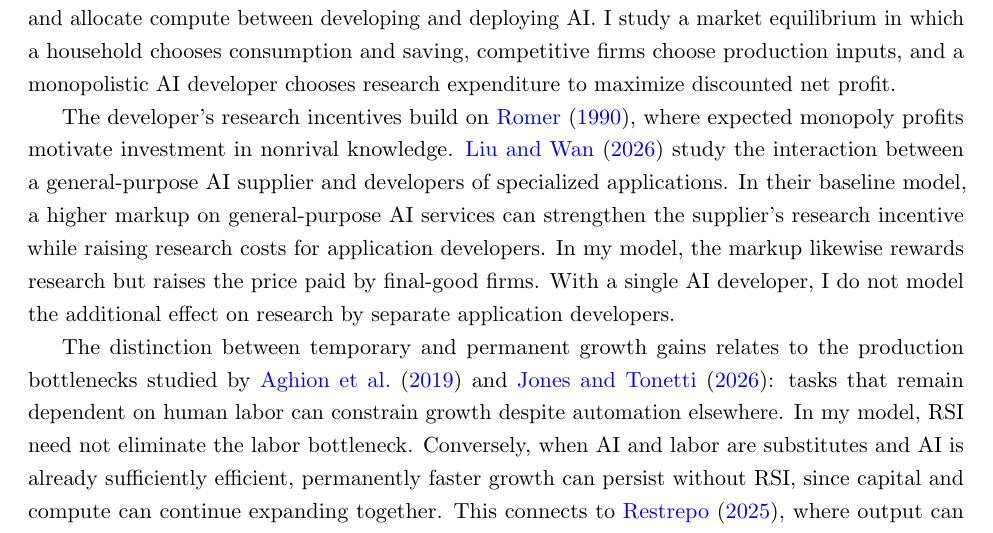
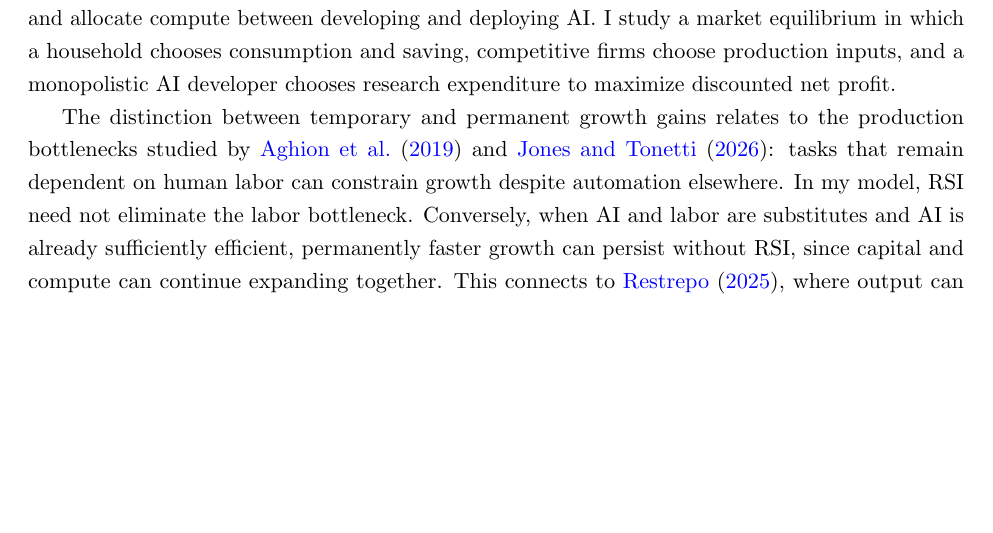
Before and after one commit to oliverpardo1979/ai-growth-and-labor, a LaTeX paper (main_rewrite.tex, which reads sections_rewrite/02_literature.tex): part of page 5 of 95, cut so that both start at the same text, the shorter picture padded with empty space. Compiled offline with pdfLaTeX.

Commit message:
Remove redundant monopoly incentives paragraph from related literature

```diff
--- a/sections_rewrite/02_literature.tex
+++ b/sections_rewrite/02_literature.tex
@@ -3,16 +3,6 @@
 
 My model shares the feedback between AI development and economic growth studied by \citet{davidsonetal2026}, \citet{jonestonetti2026}, and \citet{erdiletal2025gate}: better AI raises output, expanding the resources available for further AI development. My model also allows better AI to improve research itself through RSI, a technological feedback related to the automation of research in \citet{davidsonetal2026} and \citet{jonestonetti2026}. The models differ in how saving and research expenditure are determined. Davidson et al. and Jones and Tonetti take saving and research allocation shares as given in their growth models. \citet{erdiletal2025gate} instead let a social planner choose investment and allocate compute between developing and deploying AI. I study a market equilibrium in which a household chooses consumption and saving, competitive firms choose production inputs, and a monopolistic AI developer chooses research expenditure to maximize discounted net profit.
 %They let a social planner choose investment and compute allocation. I, in contrast, study a decentralized economy in which households choose saving, competitive firms choose production inputs, and a monopolistic AI developer chooses research investment to maximize discounted net profit. The resources devoted to improving AI therefore respond to private profit opportunities and compete with consumption and physical-capital accumulation.
-
-The developer's research incentives build on \citet{romer1990}, where
-expected monopoly profits motivate investment in nonrival knowledge.
-\citet{liuwan2026} study the interaction between a general-purpose AI
-supplier and developers of specialized applications. In their baseline
-model, a higher markup on general-purpose AI services can strengthen the
-supplier's research incentive while raising research costs for application
-developers. In my model, the markup likewise rewards research but raises
-the price paid by final-good firms. With a single AI developer, I do not
-model the additional effect on research by separate application developers.
 
 The distinction between temporary and permanent growth gains relates to
 the production bottlenecks studied by \citet{aghionjonesjones2019} and
```
